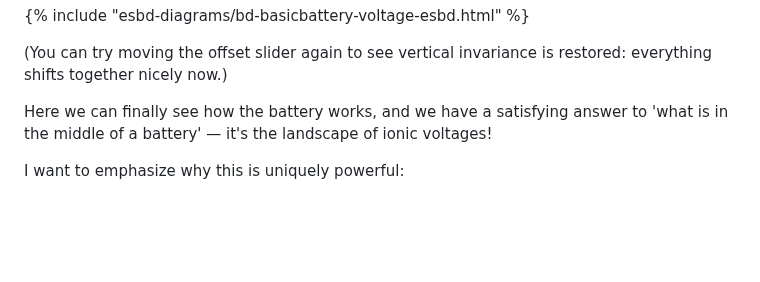
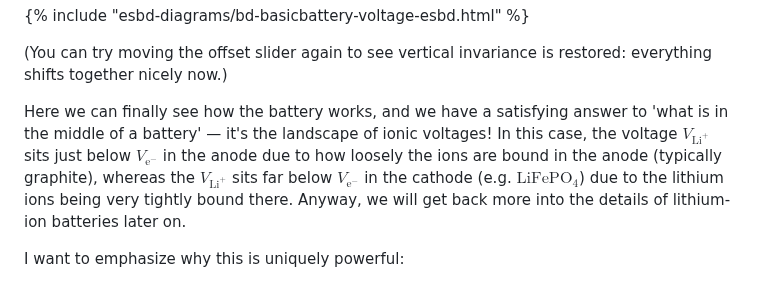
Before and after one commit to markblundeberg/markblundeberg.github.io, a Markdown page: src/esbd/index.md, the part around the change. GitHub-like rendering; blank space fills up the shorter version.

Commit message:
front page - tweak

```diff
--- a/src/esbd/index.md
+++ b/src/esbd/index.md
@@ -59,7 +59,7 @@ Let's re-plot our battery with this new representation. I call these diagrams **
 
 (You can try moving the offset slider again to see vertical invariance is restored: everything shifts together nicely now.)
 
-Here we can finally see how the battery works, and we have a satisfying answer to 'what is in the middle of a battery' — it's the landscape of ionic voltages!
+Here we can finally see how the battery works, and we have a satisfying answer to 'what is in the middle of a battery' — it's the landscape of ionic voltages! In this case, the voltage $V_{\mathrm{Li}^+}$ sits just below $V_{\mathrm{e}^-}$ in the anode due to how loosely the ions are bound in the anode (typically graphite), whereas the $V_{\mathrm{Li}^+}$ sits far below $V_{\mathrm{e}^-}$ in the cathode (e.g. $\mathrm{LiFePO_4}$) due to the lithium ions being very tightly bound there. Anyway, we will get back more into the details of lithium-ion batteries later on.
 
 I want to emphasize why this is uniquely powerful:
 
```
